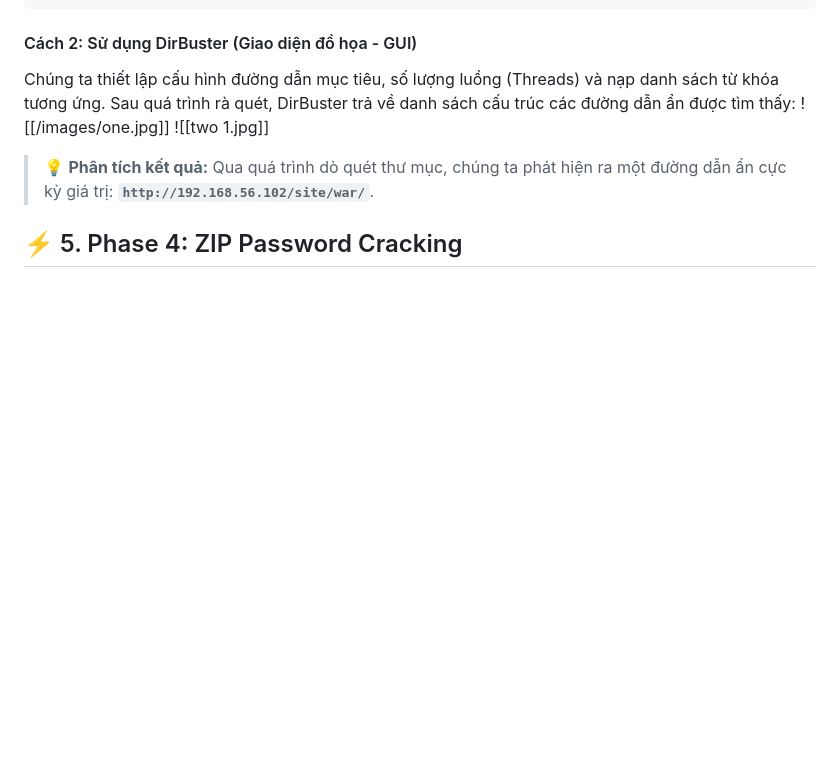
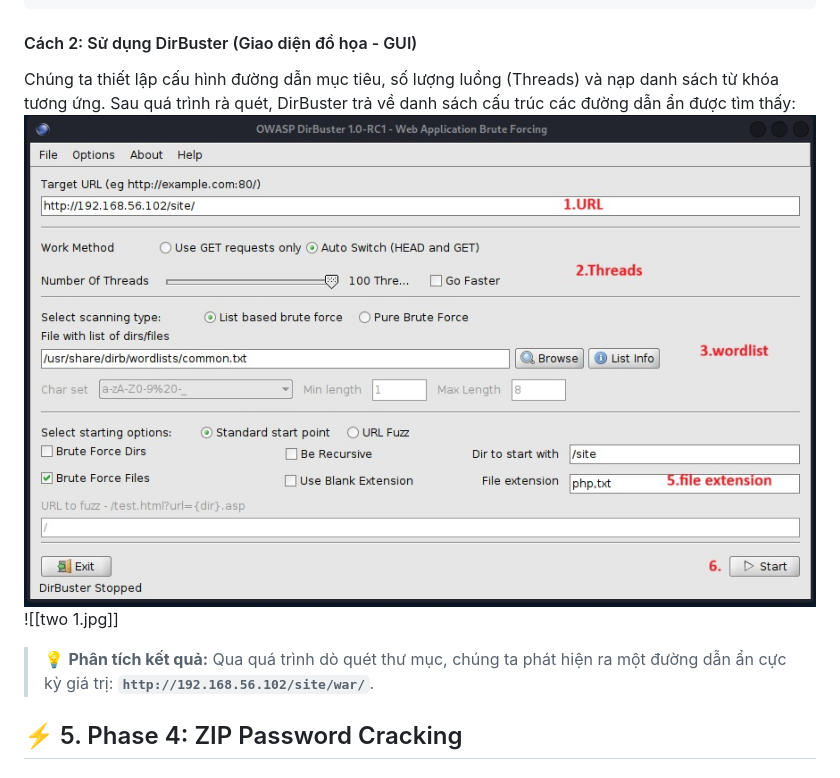
Before and after one commit to oopadmin/WritesUp_VIKINGS1_Vulnhub, a Markdown page: README.md, the part around the change. Rendered like a GitHub page; blank space fills up the shorter version.

Commit message:
Fix image links in README.md
Update image syntax in README for better rendering.

```diff
--- a/README.md
+++ b/README.md
@@ -155,7 +155,7 @@ Finished
 #### Cách 2: Sử dụng DirBuster (Giao diện đồ họa - GUI)
 
 Chúng ta thiết lập cấu hình đường dẫn mục tiêu, số lượng luồng (Threads) và nạp danh sách từ khóa tương ứng. Sau quá trình rà quét, DirBuster trả về danh sách cấu trúc các đường dẫn ẩn được tìm thấy:
-![[/images/one.jpg]]
+![one](./images/one.jpg)
 ![[two 1.jpg]]
 > 💡 **Phân tích kết quả:** Qua quá trình dò quét thư mục, chúng ta phát hiện ra một đường dẫn ẩn cực kỳ giá trị: **`http://192.168.56.102/site/war/`**.
 
```
